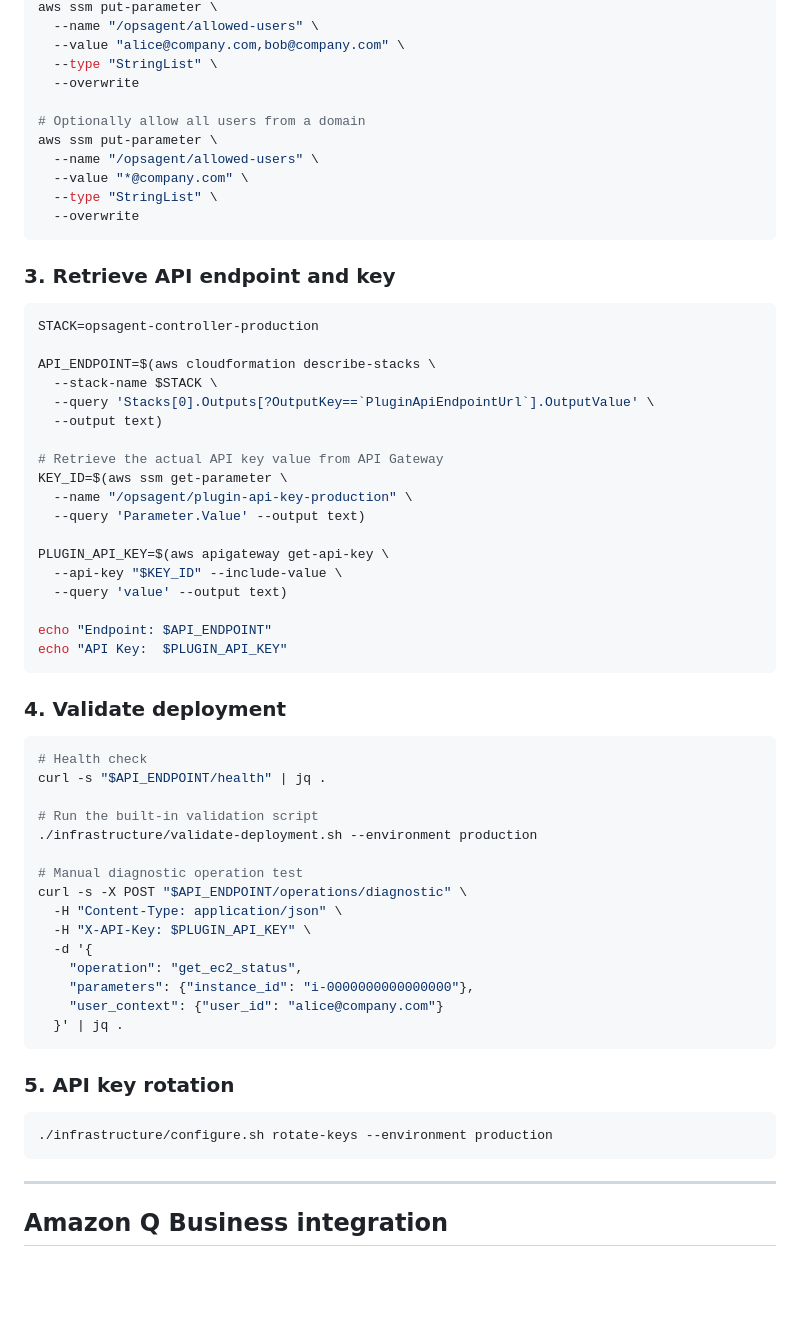
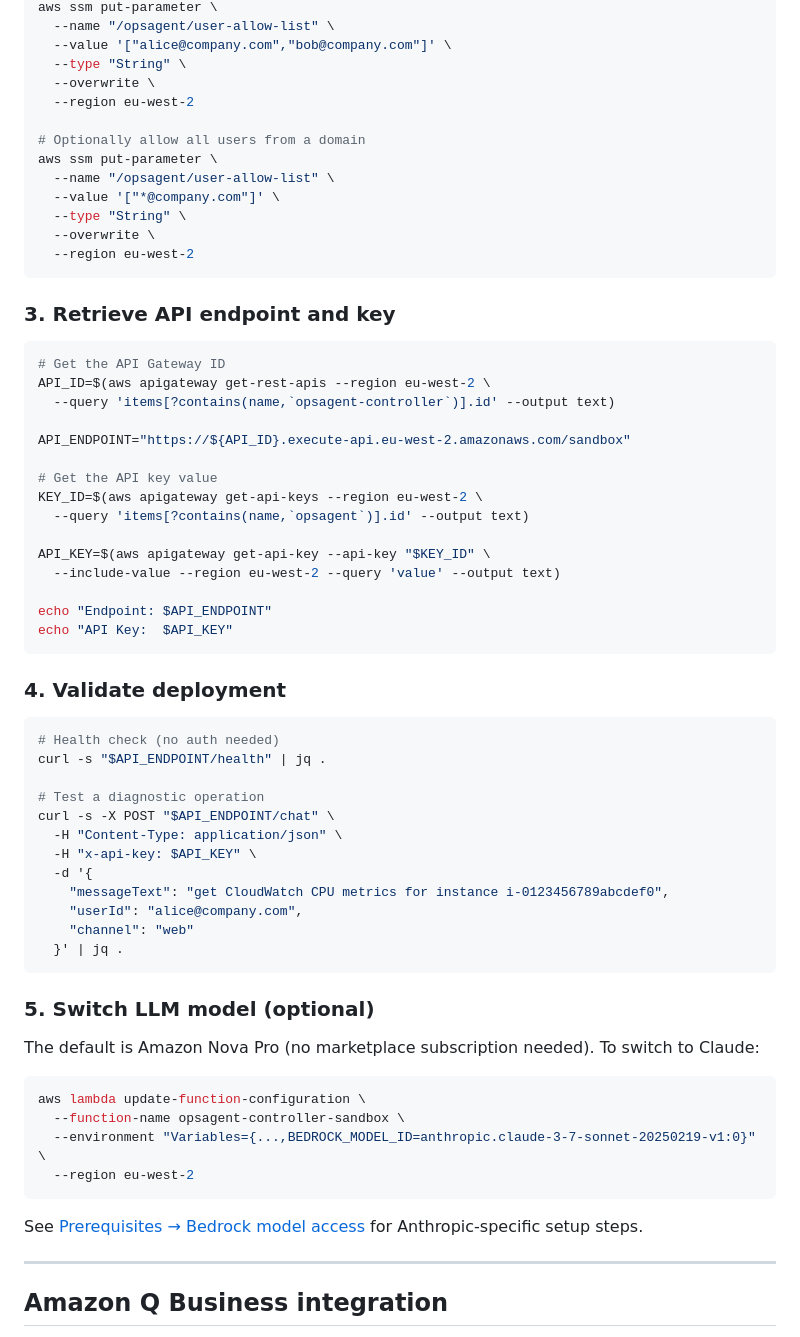
Before and after one commit to OluOlus/ops-agent-controller, a Markdown page: README.md, the part around one of its changes. GitHub-like rendering; blank space fills up the shorter version.

````diff
--- a/README.md
+++ b/README.md
@@ -279,65 +294,68 @@ aws ssm put-parameter \
 aws ssm put-parameter \
-  --name "/opsagent/allowed-users" \
-  --value "alice@company.com,bob@company.com" \
-  --type "StringList" \
-  --overwrite
+  --name "/opsagent/user-allow-list" \
+  --value '["alice@company.com","bob@company.com"]' \
+  --type "String" \
+  --overwrite \
+  --region eu-west-2
 
 # Optionally allow all users from a domain
 aws ssm put-parameter \
-  --name "/opsagent/allowed-users" \
-  --value "*@company.com" \
-  --type "StringList" \
-  --overwrite
+  --name "/opsagent/user-allow-list" \
+  --value '["*@company.com"]' \
+  --type "String" \
+  --overwrite \
+  --region eu-west-2
 ```
 
 ### 3. Retrieve API endpoint and key
 
 ```bash
-STACK=opsagent-controller-production
+# Get the API Gateway ID
+API_ID=$(aws apigateway get-rest-apis --region eu-west-2 \
+  --query 'items[?contains(name,`opsagent-controller`)].id' --output text)
 
-API_ENDPOINT=$(aws cloudformation describe-stacks \
-  --stack-name $STACK \
-  --query 'Stacks[0].Outputs[?OutputKey==`PluginApiEndpointUrl`].OutputValue' \
-  --output text)
+API_ENDPOINT="https://${API_ID}.execute-api.eu-west-2.amazonaws.com/sandbox"
 
-# Retrieve the actual API key value from API Gateway
-KEY_ID=$(aws ssm get-parameter \
-  --name "/opsagent/plugin-api-key-production" \
-  --query 'Parameter.Value' --output text)
+# Get the API key value
+KEY_ID=$(aws apigateway get-api-keys --region eu-west-2 \
+  --query 'items[?contains(name,`opsagent`)].id' --output text)
 
-PLUGIN_API_KEY=$(aws apigateway get-api-key \
-  --api-key "$KEY_ID" --include-value \
-  --query 'value' --output text)
+API_KEY=$(aws apigateway get-api-key --api-key "$KEY_ID" \
+  --include-value --region eu-west-2 --query 'value' --output text)
 
 echo "Endpoint: $API_ENDPOINT"
-echo "API Key:  $PLUGIN_API_KEY"
+echo "API Key:  $API_KEY"
 ```
 
 ### 4. Validate deployment
 
 ```bash
-# Health check
+# Health check (no auth needed)
 curl -s "$API_ENDPOINT/health" | jq .
 
-# Run the built-in validation script
-./infrastructure/validate-deployment.sh --environment production
-
-# Manual diagnostic operation test
-curl -s -X POST "$API_ENDPOINT/operations/diagnostic" \
+# Test a diagnostic operation
+curl -s -X POST "$API_ENDPOINT/chat" \
   -H "Content-Type: application/json" \
-  -H "X-API-Key: $PLUGIN_API_KEY" \
+  -H "x-api-key: $API_KEY" \
   -d '{
-    "operation": "get_ec2_status",
-    "parameters": {"instance_id": "i-0000000000000000"},
-    "user_context": {"user_id": "alice@company.com"}
+    "messageText": "get CloudWatch CPU metrics for instance i-0123456789abcdef0",
+    "userId": "alice@company.com",
+    "channel": "web"
   }' | jq .
 ```
 
-### 5. API key rotation
+### 5. Switch LLM model (optional)
+
+The default is Amazon Nova Pro (no marketplace subscription needed). To switch to Claude:
 
 ```bash
-./infrastructure/configure.sh rotate-keys --environment production
+aws lambda update-function-configuration \
+  --function-name opsagent-controller-sandbox \
+  --environment "Variables={...,BEDROCK_MODEL_ID=anthropic.claude-3-7-sonnet-20250219-v1:0}" \
+  --region eu-west-2
 ```
+
+See [Prerequisites → Bedrock model access](#prerequisites) for Anthropic-specific setup steps.
 
 ---
 
````
Also changed, not shown: other parts of README.md (+90 -55 lines).
